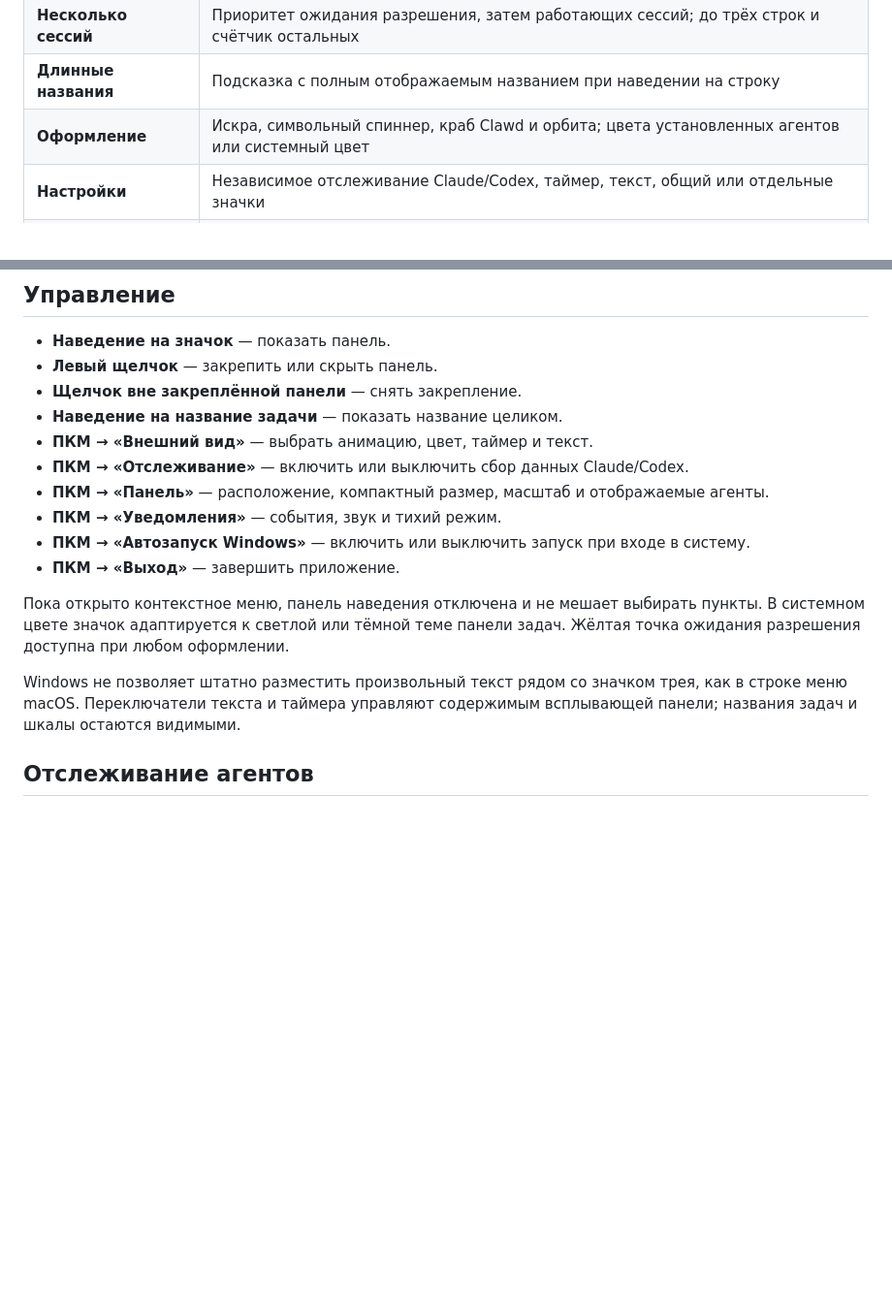
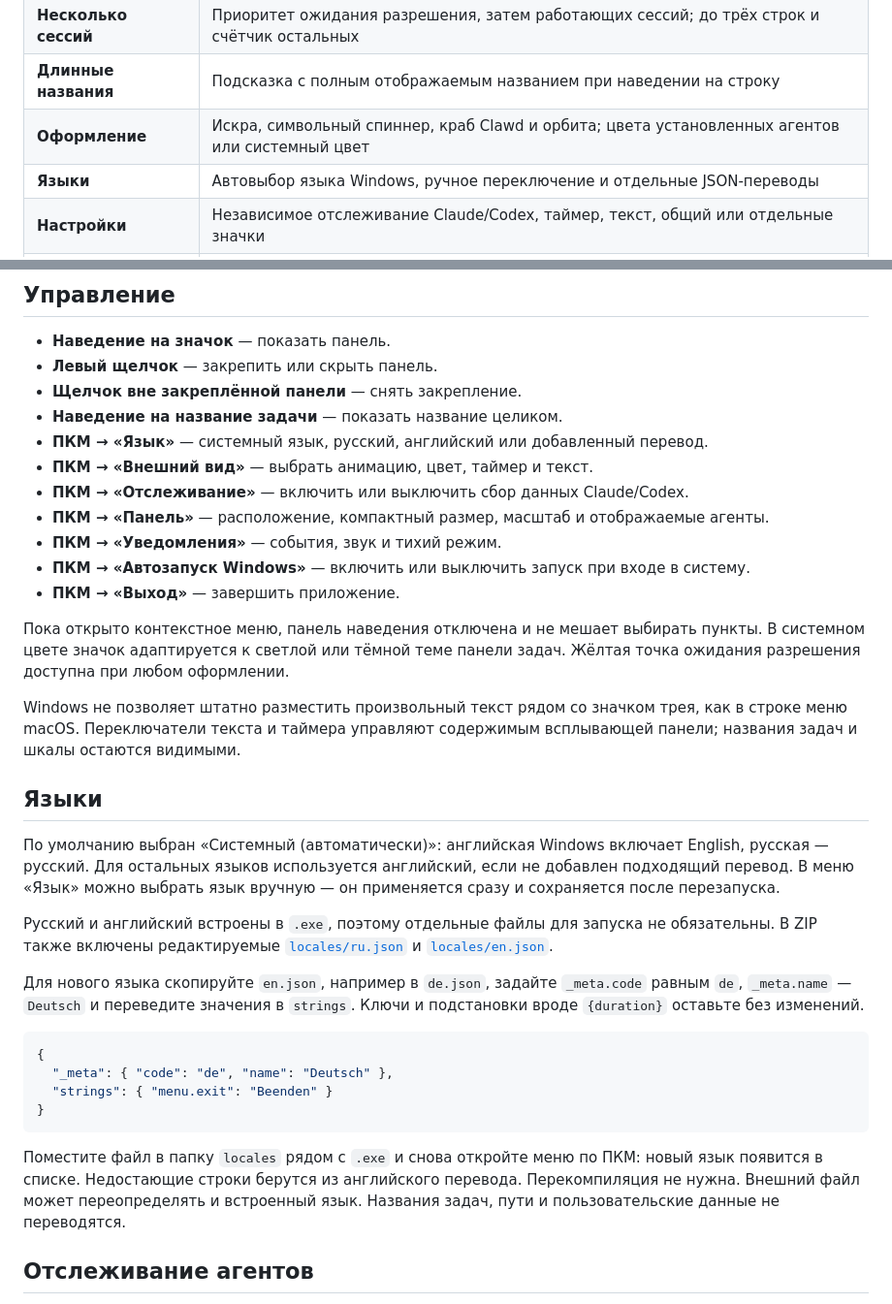
Before and after one commit to danzxz1/claude-status-bar-windows, a Markdown page: README.ru.md, 2 parts joined by grey strips. Shown at 97% size. Rendered like a GitHub page; blank space fills up the shorter version.

Commit message:
Добавить русский и английский языки интерфейса

````diff
--- a/README.ru.md
+++ b/README.ru.md
@@ -33,6 +33,7 @@
 | **Несколько сессий** | Приоритет ожидания разрешения, затем работающих сессий; до трёх строк и счётчик остальных |
 | **Длинные названия** | Подсказка с полным отображаемым названием при наведении на строку |
 | **Оформление** | Искра, символьный спиннер, краб Clawd и орбита; цвета установленных агентов или системный цвет |
+| **Языки** | Автовыбор языка Windows, ручное переключение и отдельные JSON-переводы |
 | **Настройки** | Независимое отслеживание Claude/Codex, таймер, текст, общий или отдельные значки |
 | **Уведомления** | Завершение, разрешение, пороги 80/90/100% и сброс лимитов; звук и тихий режим |
 | **Панель** | Горизонтально или вертикально, компактный размер, масштаб 75–150%, выбор агентов |
@@ -70,6 +71,7 @@
 - **Левый щелчок** — закрепить или скрыть панель.
 - **Щелчок вне закреплённой панели** — снять закрепление.
 - **Наведение на название задачи** — показать название целиком.
+- **ПКМ → «Язык»** — системный язык, русский, английский или добавленный перевод.
 - **ПКМ → «Внешний вид»** — выбрать анимацию, цвет, таймер и текст.
 - **ПКМ → «Отслеживание»** — включить или выключить сбор данных Claude/Codex.
 - **ПКМ → «Панель»** — расположение, компактный размер, масштаб и отображаемые агенты.
@@ -80,6 +82,23 @@
 Пока открыто контекстное меню, панель наведения отключена и не мешает выбирать пункты. В системном цвете значок адаптируется к светлой или тёмной теме панели задач. Жёлтая точка ожидания разрешения доступна при любом оформлении.
 
 Windows не позволяет штатно разместить произвольный текст рядом со значком трея, как в строке меню macOS. Переключатели текста и таймера управляют содержимым всплывающей панели; названия задач и шкалы остаются видимыми.
+
+## Языки
+
+По умолчанию выбран «Системный (автоматически)»: английская Windows включает English, русская — русский. Для остальных языков используется английский, если не добавлен подходящий перевод. В меню «Язык» можно выбрать язык вручную — он применяется сразу и сохраняется после перезапуска.
+
+Русский и английский встроены в `.exe`, поэтому отдельные файлы для запуска не обязательны. В ZIP также включены редактируемые [`locales/ru.json`](locales/ru.json) и [`locales/en.json`](locales/en.json).
+
+Для нового языка скопируйте `en.json`, например в `de.json`, задайте `_meta.code` равным `de`, `_meta.name` — `Deutsch` и переведите значения в `strings`. Ключи и подстановки вроде `{duration}` оставьте без изменений.
+
+```json
+{
+  "_meta": { "code": "de", "name": "Deutsch" },
+  "strings": { "menu.exit": "Beenden" }
+}
+```
+
+Поместите файл в папку `locales` рядом с `.exe` и снова откройте меню по ПКМ: новый язык появится в списке. Недостающие строки берутся из английского перевода. Перекомпиляция не нужна. Внешний файл может переопределять и встроенный язык. Названия задач, пути и пользовательские данные не переводятся.
 
 ## Отслеживание агентов
 
````
Also changed, not shown: other parts of README.ru.md (+4 -2 lines), README.md (+29 -1 lines), docs/architecture.md (+3 -0 lines), assets/preview-vertical.png, assets/preview-vertical.ru.png (added), assets/preview.png, assets/preview.ru.png (added), 12 other files.
